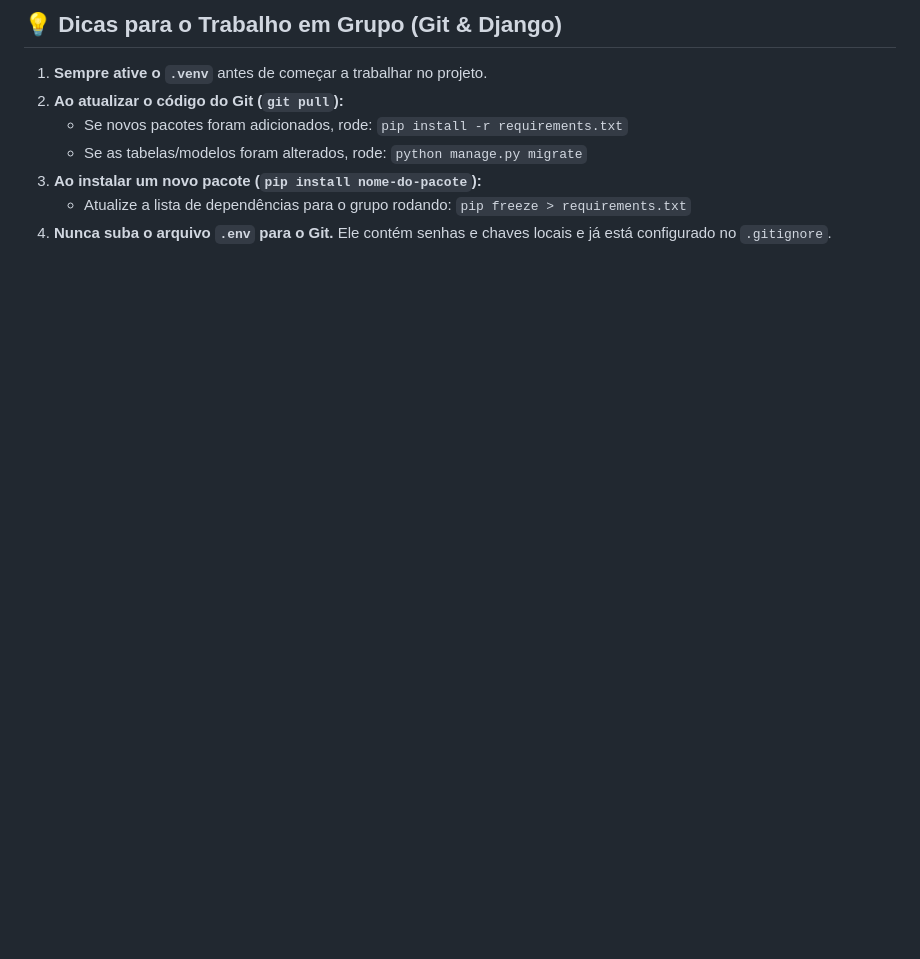
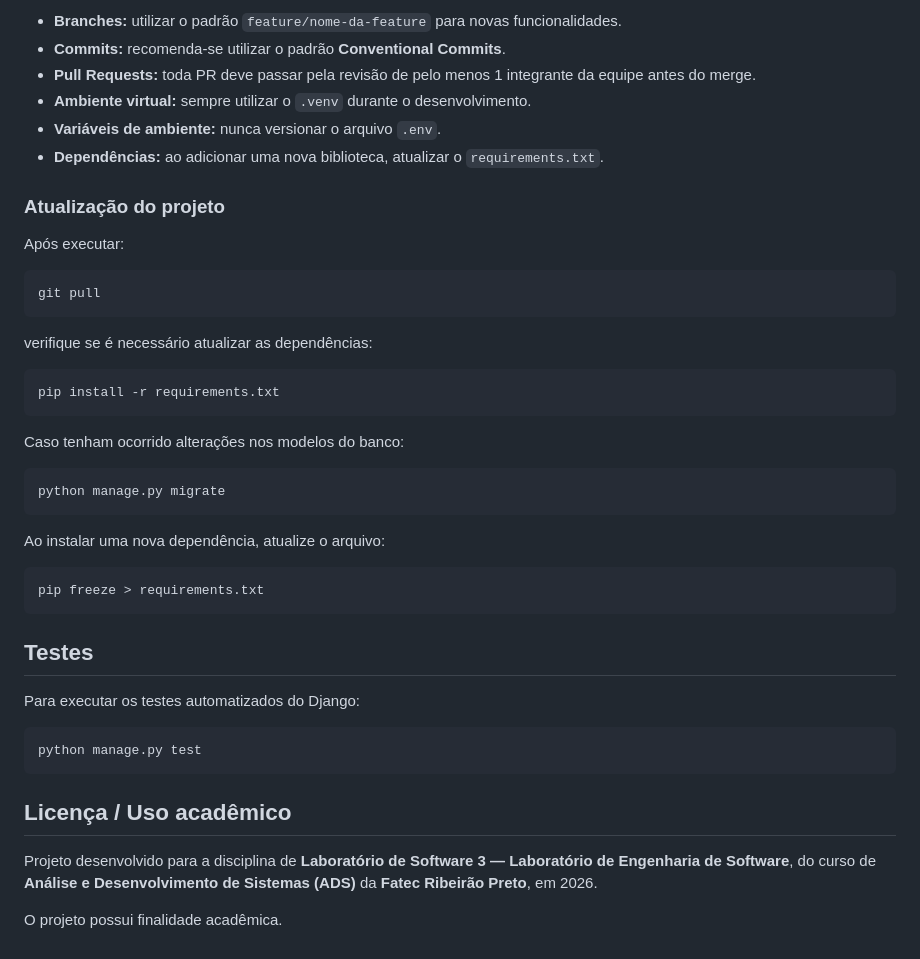
Before and after one commit to YoshiStoshi/Nova-Mecanica, a Markdown page: README.md, the part around one of its changes. Drawn GitHub-style; blank space fills up the shorter version.

````diff
--- a/README.md
+++ b/README.md
@@ -141,10 +168,47 @@ Nova Mecanica/
 
-## 💡 Dicas para o Trabalho em Grupo (Git & Django)
+* **Branches:** utilizar o padrão `feature/nome-da-feature` para novas funcionalidades.
+* **Commits:** recomenda-se utilizar o padrão **Conventional Commits**.
+* **Pull Requests:** toda PR deve passar pela revisão de pelo menos 1 integrante da equipe antes do merge.
+* **Ambiente virtual:** sempre utilizar o `.venv` durante o desenvolvimento.
+* **Variáveis de ambiente:** nunca versionar o arquivo `.env`.
+* **Dependências:** ao adicionar uma nova biblioteca, atualizar o `requirements.txt`.
 
-1. **Sempre ative o `.venv`** antes de começar a trabalhar no projeto.
-2. **Ao atualizar o código do Git (`git pull`):**
-   - Se novos pacotes foram adicionados, rode: `pip install -r requirements.txt`
-   - Se as tabelas/modelos foram alterados, rode: `python manage.py migrate`
-3. **Ao instalar um novo pacote (`pip install nome-do-pacote`):**
-   - Atualize a lista de dependências para o grupo rodando: `pip freeze > requirements.txt`
-4. **Nunca suba o arquivo `.env` para o Git.** Ele contém senhas e chaves locais e já está configurado no `.gitignore`.
+### Atualização do projeto
+
+Após executar:
+
+```bash
+git pull
+```
+
+verifique se é necessário atualizar as dependências:
+
+```bash
+pip install -r requirements.txt
+```
+
+Caso tenham ocorrido alterações nos modelos do banco:
+
+```bash
+python manage.py migrate
+```
+
+Ao instalar uma nova dependência, atualize o arquivo:
+
+```bash
+pip freeze > requirements.txt
+```
+
+## Testes
+
+Para executar os testes automatizados do Django:
+
+```bash
+python manage.py test
+```
+
+## Licença / Uso acadêmico
+
+Projeto desenvolvido para a disciplina de **Laboratório de Software 3 — Laboratório de Engenharia de Software**, do curso de **Análise e Desenvolvimento de Sistemas (ADS)** da **Fatec Ribeirão Preto**, em 2026.
+
+O projeto possui finalidade acadêmica.
````
Also changed, not shown: other parts of README.md (+100 -73 lines).
